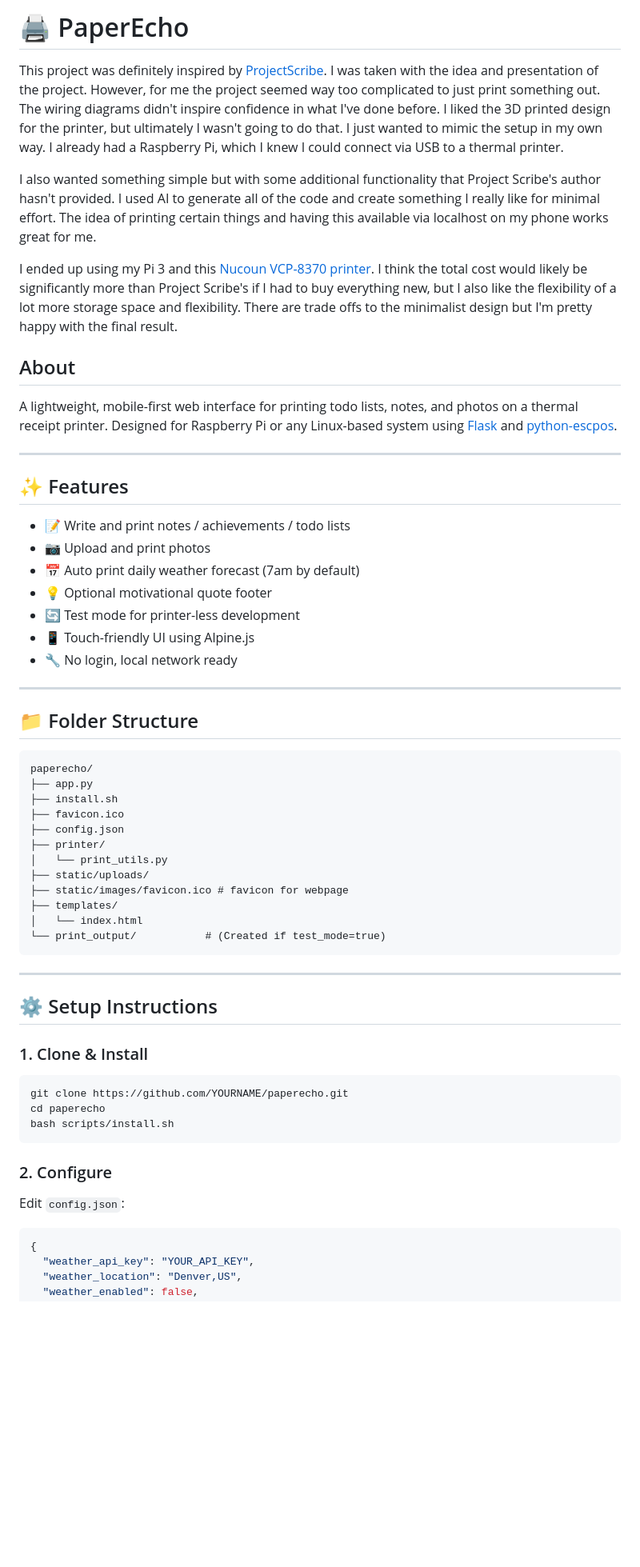
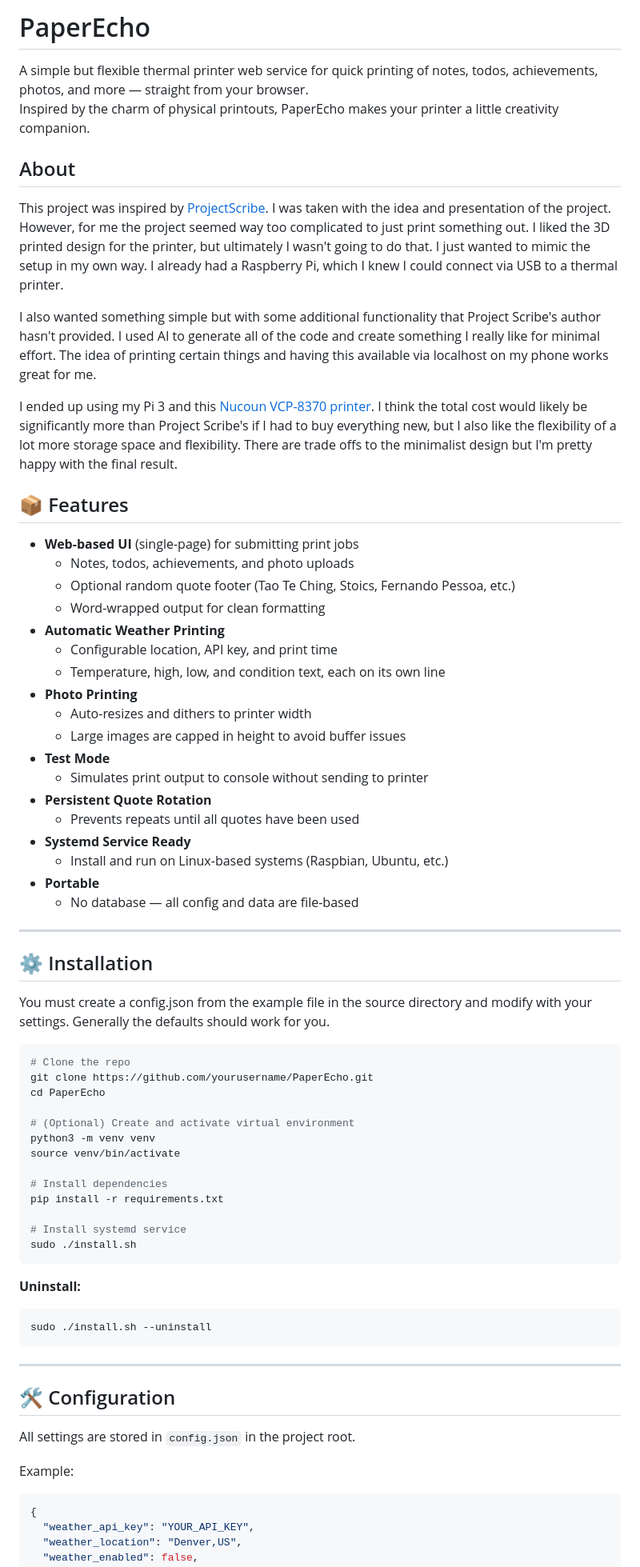
Before and after one commit to Hexadecimalz/PaperEcho, a Markdown page: README.md, the part around one of its changes. Shown at 80% size. Rendered like a GitHub page; blank space fills up the shorter version.

````diff
--- a/README.md
+++ b/README.md
@@ -1,61 +1,71 @@
-# 🖨️ PaperEcho
+# PaperEcho
 
-This project was definitely inspired by [ProjectScribe](https://github.com/UrbanCircles/scribe/tree/main). I was taken with the idea and presentation of the project. However, for me the project seemed way too complicated to just print something out. The wiring diagrams didn't inspire confidence in what I've done before. I liked the 3D printed design for the printer, but ultimately I wasn't going to do that. I just wanted to mimic the setup in my own way. I already had a Raspberry Pi, which I knew I could connect via USB to a thermal printer.
+A simple but flexible thermal printer web service for quick printing of notes, todos, achievements, photos, and more — straight from your browser.
+Inspired by the charm of physical printouts, PaperEcho makes your printer a little creativity companion.
+
+## About
+
+This project was inspired by [ProjectScribe](https://github.com/UrbanCircles/scribe/tree/main). I was taken with the idea and presentation of the project. However, for me the project seemed way too complicated to just print something out. I liked the 3D printed design for the printer, but ultimately I wasn't going to do that. I just wanted to mimic the setup in my own way. I already had a Raspberry Pi, which I knew I could connect via USB to a thermal printer.
 
 I also wanted something simple but with some additional functionality that Project Scribe's author hasn't provided. I used AI to generate all of the code and create something I really like for minimal effort. The idea of printing certain things and having this available via localhost on my phone works great for me.
 
 I ended up using my Pi 3 and this [Nucoun VCP-8370 printer](https://www.amazon.com/dp/B0CSDKHKT7). I think the total cost would likely be significantly more than Project Scribe's if I had to buy everything new, but I also like the flexibility of a lot more storage space and flexibility. There are trade offs to the minimalist design but I'm pretty happy with the final result.
 
-## About
+## 📦 Features
 
-A lightweight, mobile-first web interface for printing todo lists, notes, and photos on a thermal receipt printer. Designed for Raspberry Pi or any Linux-based system using [Flask](https://flask.palletsprojects.com/) and [python-escpos](https://python-escpos.readthedocs.io/).
+- **Web-based UI** (single-page) for submitting print jobs
+  - Notes, todos, achievements, and photo uploads
+  - Optional random quote footer (Tao Te Ching, Stoics, Fernando Pessoa, etc.)
+  - Word-wrapped output for clean formatting
+- **Automatic Weather Printing**
+  - Configurable location, API key, and print time
+  - Temperature, high, low, and condition text, each on its own line
+- **Photo Printing**
+  - Auto-resizes and dithers to printer width
+  - Large images are capped in height to avoid buffer issues
+- **Test Mode**
+  - Simulates print output to console without sending to printer
+- **Persistent Quote Rotation**
+  - Prevents repeats until all quotes have been used
+- **Systemd Service Ready**
+  - Install and run on Linux-based systems (Raspbian, Ubuntu, etc.)
+- **Portable**
+  - No database — all config and data are file-based
 
 ---
 
-## ✨ Features
+## ⚙️ Installation
 
-- 📝 Write and print notes / achievements / todo lists
-- 📷 Upload and print photos
-- 📅 Auto print daily weather forecast (7am by default)
-- 💡 Optional motivational quote footer
-- 🔄 Test mode for printer-less development
-- 📱 Touch-friendly UI using Alpine.js
-- 🔧 No login, local network ready
+You must create a config.json from the example file in the source directory and modify with your settings. Generally the defaults should work for you.
 
----
+```bash
+# Clone the repo
+git clone https://github.com/yourusername/PaperEcho.git
+cd PaperEcho
 
-## 📁 Folder Structure
+# (Optional) Create and activate virtual environment
+python3 -m venv venv
+source venv/bin/activate
 
+# Install dependencies
+pip install -r requirements.txt
+
+# Install systemd service
+sudo ./install.sh
 ```
-paperecho/
-├── app.py
-├── install.sh
-├── favicon.ico
-├── config.json
-├── printer/
-│   └── print_utils.py
-├── static/uploads/
-├── static/images/favicon.ico # favicon for webpage
-├── templates/
-│   └── index.html
-└── print_output/           # (Created if test_mode=true)
+
+**Uninstall:**
+```bash
+sudo ./install.sh --uninstall
 ```
 
 ---
 
-## ⚙️ Setup Instructions
+## 🛠 Configuration
 
-### 1. Clone & Install
+All settings are stored in `config.json` in the project root.
 
-```bash
-git clone https://github.com/YOURNAME/paperecho.git
-cd paperecho
-bash scripts/install.sh
-```
-
-### 2. Configure
-
-Edit `config.json`:
+Example:
 
 ```json
 {
````
Also changed, not shown: other parts of README.md (+38 -22 lines).
